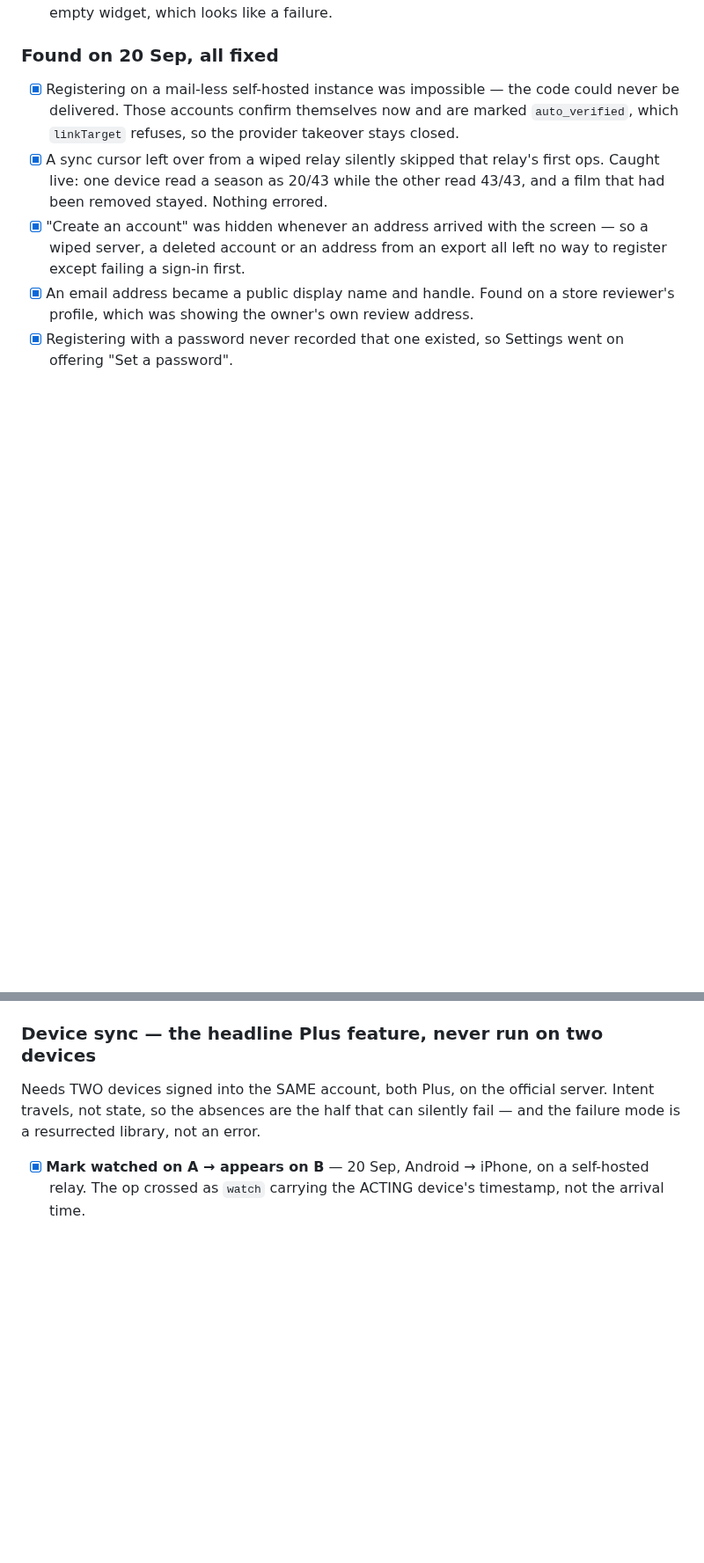
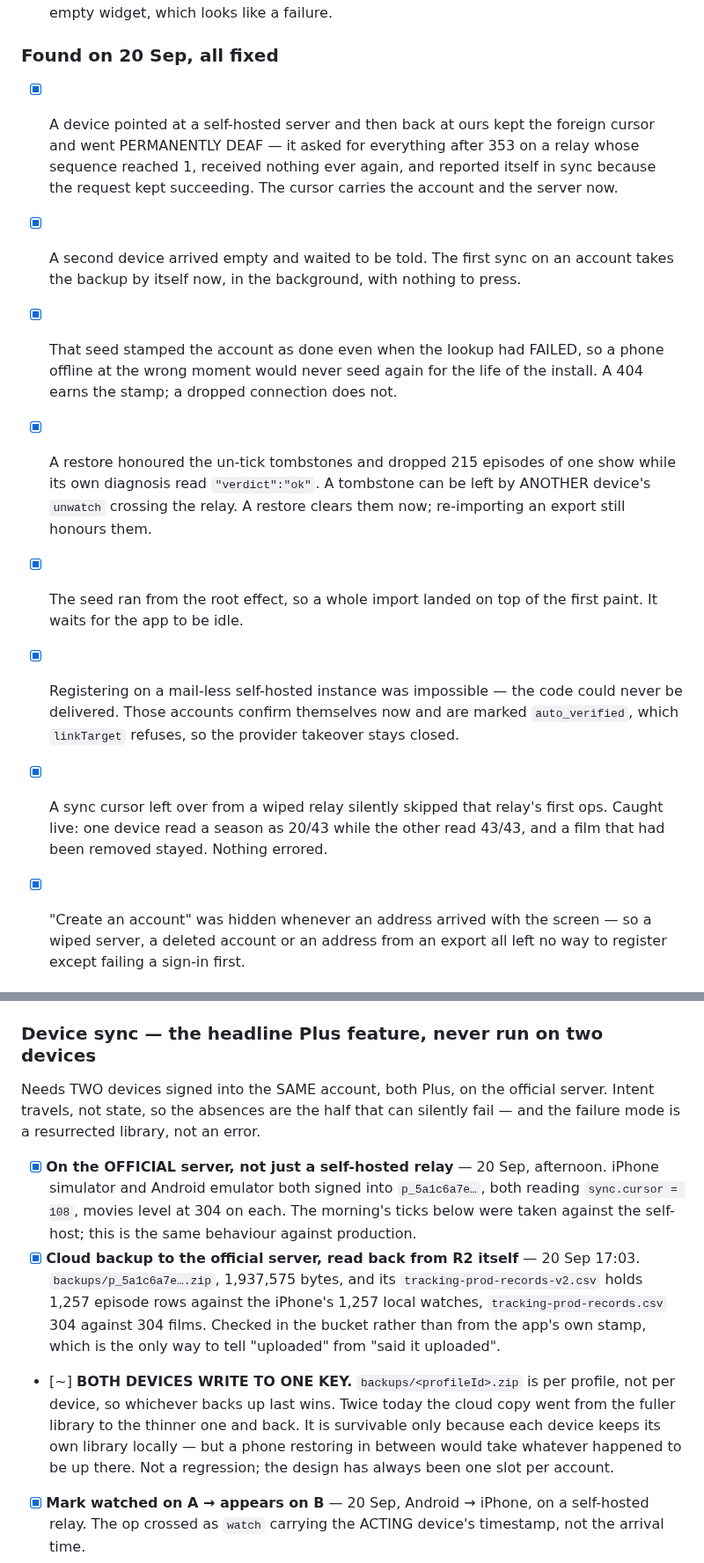
Before and after one commit to mahmoodbashar08/opentv-app, a Markdown page: RELEASE-TESTS.md, 2 parts joined by grey strips. Shown at 88% size. GitHub-like rendering; blank space fills up the shorter version.

Commit message:
Record what 20 Sep actually proved, and the one-slot backup hazard
Co-Authored-By: Claude Opus 5 (1M context) <noreply@anthropic.com>

```diff
--- a/RELEASE-TESTS.md
+++ b/RELEASE-TESTS.md
@@ -114,6 +114,24 @@ all 1993 `en.json` strings in both Hermes bundles.
 
 ### Found on 20 Sep, all fixed
 
+- [x] A device pointed at a self-hosted server and then back at ours kept the
+      foreign cursor and went PERMANENTLY DEAF — it asked for everything after
+      353 on a relay whose sequence reached 1, received nothing ever again, and
+      reported itself in sync because the request kept succeeding. The cursor
+      carries the account and the server now.
+- [x] A second device arrived empty and waited to be told. The first sync on an
+      account takes the backup by itself now, in the background, with nothing to
+      press.
+- [x] That seed stamped the account as done even when the lookup had FAILED, so
+      a phone offline at the wrong moment would never seed again for the life of
+      the install. A 404 earns the stamp; a dropped connection does not.
+- [x] A restore honoured the un-tick tombstones and dropped 215 episodes of one
+      show while its own diagnosis read `"verdict":"ok"`. A tombstone can be left
+      by ANOTHER device's `unwatch` crossing the relay. A restore clears them
+      now; re-importing an export still honours them.
+- [x] The seed ran from the root effect, so a whole import landed on top of the
+      first paint. It waits for the app to be idle.
+
 - [x] Registering on a mail-less self-hosted instance was impossible — the code
       could never be delivered. Those accounts confirm themselves now and are
       marked `auto_verified`, which `linkTarget` refuses, so the provider
@@ -167,6 +185,23 @@ Needs TWO devices signed into the SAME account, both Plus, on the official
 server. Intent travels, not state, so the absences are the half that can
 silently fail — and the failure mode is a resurrected library, not an error.
 
+- [x] **On the OFFICIAL server, not just a self-hosted relay** — 20 Sep,
+      afternoon. iPhone simulator and Android emulator both signed into
+      `p_5a1c6a7e…`, both reading `sync.cursor = 108`, movies level at 304 on
+      each. The morning's ticks below were taken against the self-host; this is
+      the same behaviour against production.
+- [x] **Cloud backup to the official server, read back from R2 itself** —
+      20 Sep 17:03. `backups/p_5a1c6a7e….zip`, 1,937,575 bytes, and its
+      `tracking-prod-records-v2.csv` holds 1,257 episode rows against the
+      iPhone's 1,257 local watches, `tracking-prod-records.csv` 304 against 304
+      films. Checked in the bucket rather than from the app's own stamp, which
+      is the only way to tell "uploaded" from "said it uploaded".
+- [~] **BOTH DEVICES WRITE TO ONE KEY.** `backups/<profileId>.zip` is per
+      profile, not per device, so whichever backs up last wins. Twice today the
+      cloud copy went from the fuller library to the thinner one and back. It is
+      survivable only because each device keeps its own library locally — but a
+      phone restoring in between would take whatever happened to be up there.
+      Not a regression; the design has always been one slot per account.
 - [x] **Mark watched on A → appears on B** — 20 Sep, Android → iPhone, on a
       self-hosted relay. The op crossed as `watch` carrying the ACTING device's
       timestamp, not the arrival time.
```
